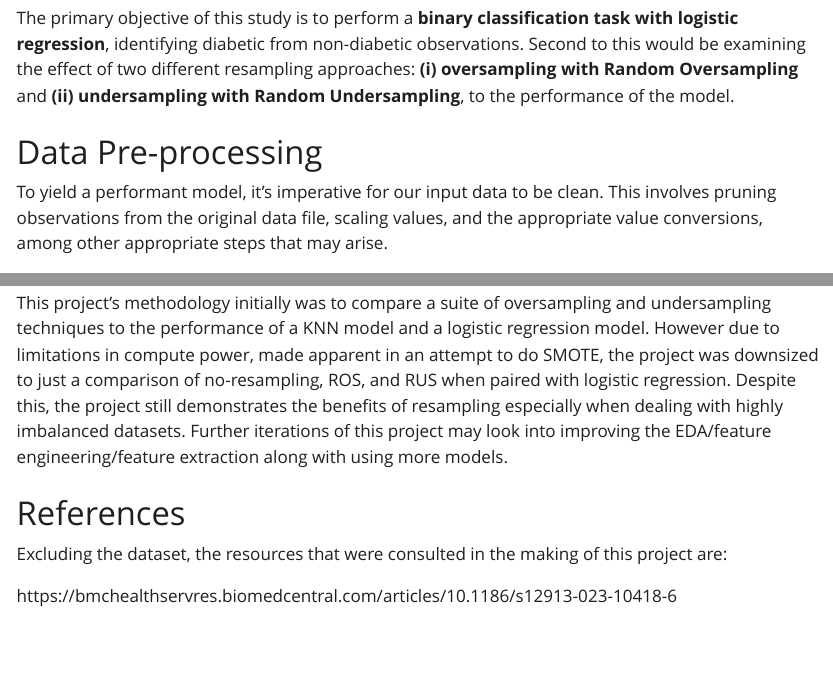
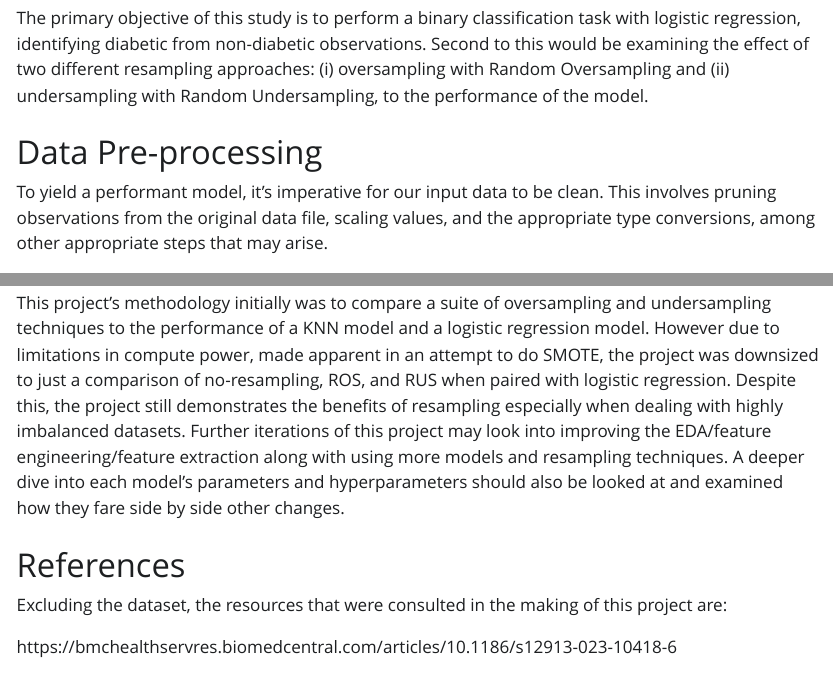
Before and after one commit to jeanmaxcacacho/binclassification-logreg, a Quarto document (r_docs/report.qmd): the page in a window 1100 px wide, from 310 px down, and a second part further down, joined at a grey line. The pictures show the output file r_docs/report.html that the author committed with the source, opened offline; Quarto's library style sheets are replaced by a plain one without menus; long lines of code are wrapped.

Commit message:
readability conflicts

```diff
--- a/r_docs/report.qmd
+++ b/r_docs/report.qmd
@@ -10,11 +10,11 @@ The data used to perform this *study* was obtained from an [open-access Kaggle d
 
 https://www.kaggle.com/datasets/iammustafatz/diabetes-prediction-dataset
 
-The primary objective of this study is to perform a **binary classification task with logistic regression**, identifying diabetic from non-diabetic observations. Second to this would be examining the effect of two different resampling approaches: **(i) oversampling with Random Oversampling** and **(ii) undersampling with Random Undersampling**, to the performance of the model.
+The primary objective of this study is to perform a binary classification task with logistic regression, identifying diabetic from non-diabetic observations. Second to this would be examining the effect of two different resampling approaches: (i) oversampling with Random Oversampling and (ii) undersampling with Random Undersampling, to the performance of the model.
 
 # Data Pre-processing
 
-To yield a performant model, it's imperative for our input data to be clean. This involves pruning observations from the original data file, scaling values, and the appropriate value conversions, among other appropriate steps that may arise.
+To yield a performant model, it's imperative for our input data to be clean. This involves pruning observations from the original data file, scaling values, and the appropriate type conversions, among other appropriate steps that may arise.
 
 On a high level, what is done in this subsection are the following:
 
@@ -516,7 +516,7 @@ The next two iterations of modeling applied either RUS or ROS to their training
 
 This project was primarily inspired by the study done by [Deina et. al. (2024)](https://bmchealthservres.biomedcentral.com/articles/10.1186/s12913-023-10418-6). It's a paper that proposed a ML framework for data preparation and model training alongside introducing a novel resampling technique, Instance Hardness Threshold (IHT), and model,  Symbolic Regression (SR), to predict medical appointment no-shows. The paper compared performances of KNN, SVM, and SR models alongside different sampling techniques such as RUS, SMOTE, NearMiss - 1, and IHT. Through iterations of cross-validation they found that the combination of SR & IHT outperformed almost every other combination for most performance metrics.
 
-This project's methodology initially was to compare a suite of oversampling and undersampling techniques to the performance of a KNN model and a logistic regression model. However due to limitations in compute power, made apparent in an attempt to do SMOTE, the project was downsized to just a comparison of no-resampling, ROS, and RUS when paired with logistic regression. Despite this, the project still demonstrates the benefits of resampling especially when dealing with highly imbalanced datasets. Further iterations of this project may look into improving the EDA/feature engineering/feature extraction along with using more models and resampling techniques.
+This project's methodology initially was to compare a suite of oversampling and undersampling techniques to the performance of a KNN model and a logistic regression model. However due to limitations in compute power, made apparent in an attempt to do SMOTE, the project was downsized to just a comparison of no-resampling, ROS, and RUS when paired with logistic regression. Despite this, the project still demonstrates the benefits of resampling especially when dealing with highly imbalanced datasets. Further iterations of this project may look into improving the EDA/feature engineering/feature extraction along with using more models and resampling techniques. A deeper dive into each model's parameters and hyperparameters should also be looked at and examined how they fare side by side other changes.
 
 # References
 
```
Also changed, not shown: r_docs/report.html, r_docs/report.qmd (2 more changed lines).
